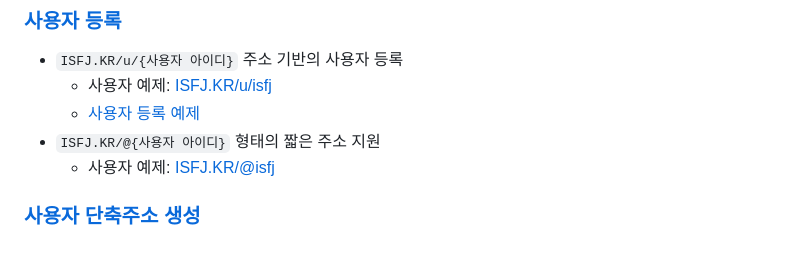
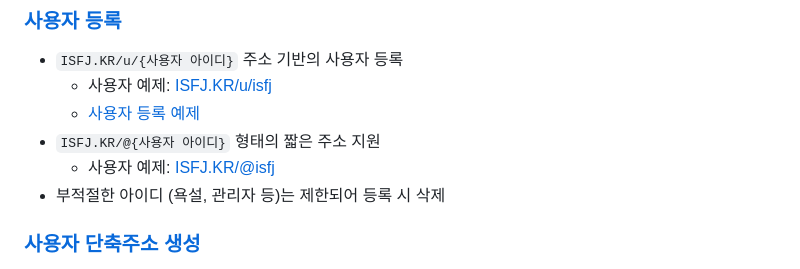
Before and after one commit to OUS-KR/ISFJ.KR, a Markdown page: README.md, the part around the change. Rendered like a GitHub page.

```diff
--- a/README.md
+++ b/README.md
@@ -9,6 +9,7 @@
   - [사용자 등록 예제](https://github.com/OUS-KR/ISFJ.KR/issues/2 )
 - `ISFJ.KR/@{사용자 아이디}` 형태의 짧은 주소 지원
   - 사용자 예제: [ISFJ.KR/@isfj](https://isfj.kr/@isfj)
+- 부적절한 아이디 (욕설, 관리자 등)는 제한되어 등록 시 삭제
 
 ### [사용자 단축주소 생성](https://github.com/OUS-KR/ISFJ.KR/issues/new?template=02-user-short-url-register-by-issue.yml)
 
```
